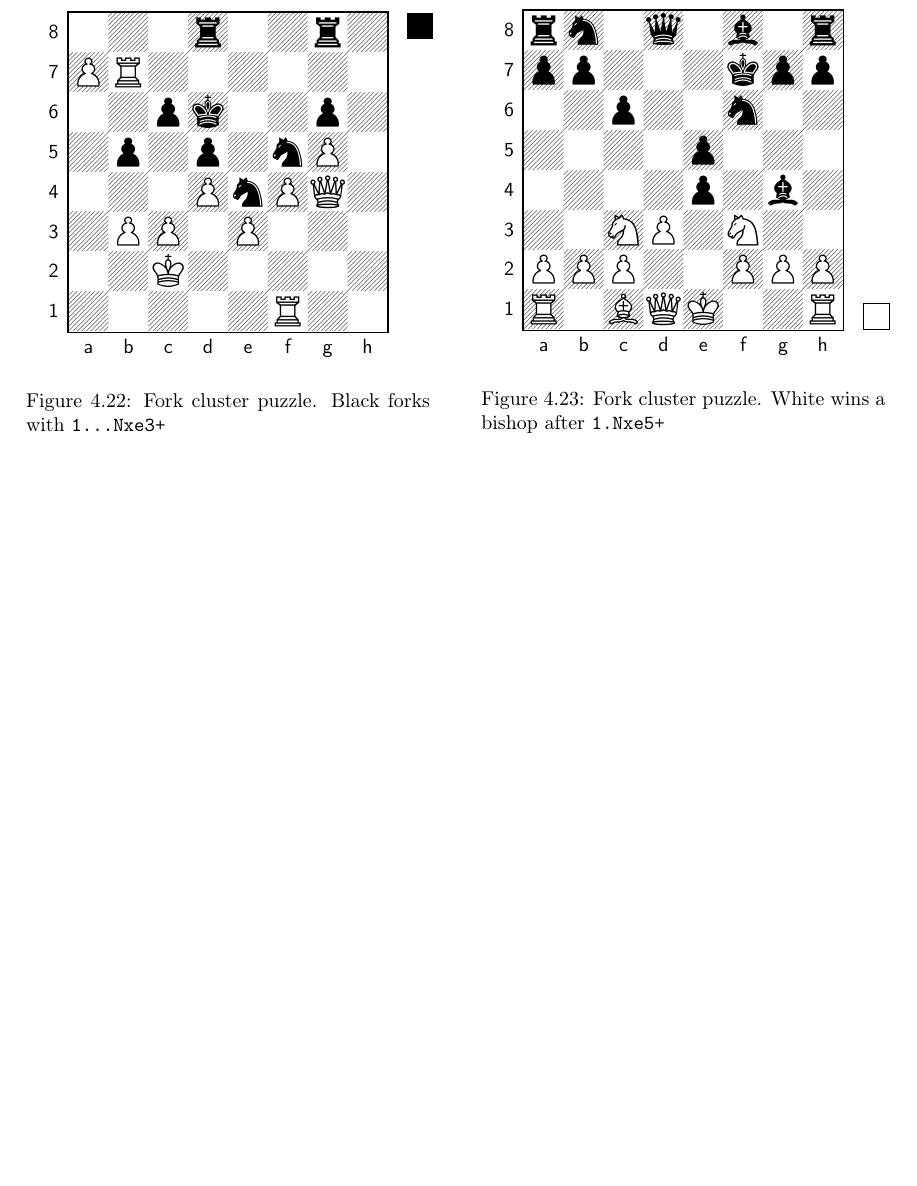
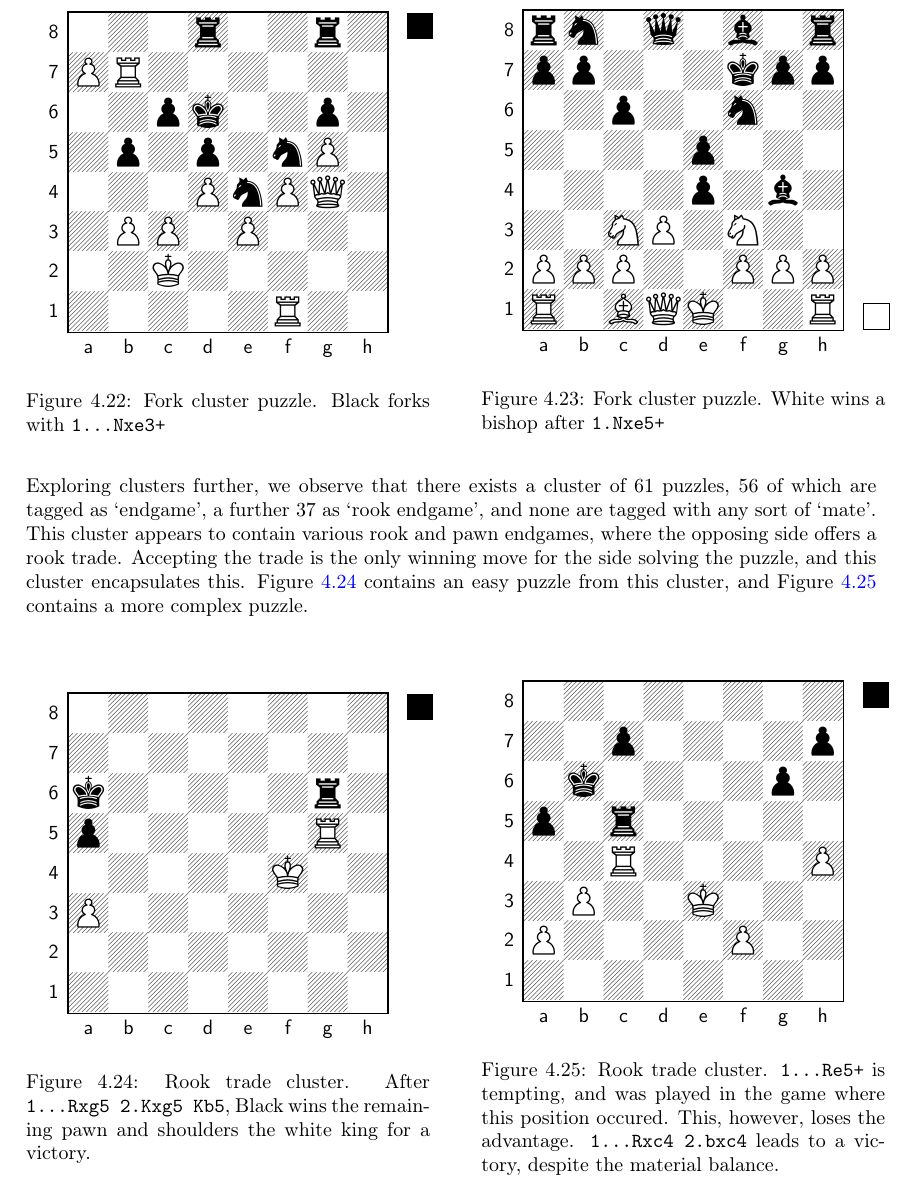
Before and after one commit to mike-sorokin/chess-analysis, a LaTeX thesis (report/main.tex, which reads report/project/project.tex): part of page 33 of 38, cut so that both start at the same text, the shorter picture padded with empty space. Compiled offline with pdfLaTeX.

Commit message:
Extra paragraph in report

```diff
--- a/report/project/project.tex
+++ b/report/project/project.tex
@@ -727,3 +727,32 @@ this method can pick up on themes that the Lichess puzzle database missed.
         \label{hCl2}
     \end{minipage}
 \end{figure}
+
+Exploring clusters further, we observe that there exists a cluster of 61
+puzzles, 56 of which are tagged as `endgame', a further 37 as `rook endgame',
+and none are tagged with any sort of `mate'. This cluster appears to contain
+various rook and pawn endgames, where the opposing side offers a rook trade.
+Accepting the trade is the only winning move for the side solving the puzzle,
+and this cluster encapsulates this. Figure \ref{chess15} contains an easy
+puzzle from this cluster, and Figure \ref{chess16} contains a more complex
+puzzle.
+
+\begin{figure}[H]
+    \begin{minipage}{0.475\textwidth}
+        \centering
+        \chessboard[setfen=8/8/k5r1/p5R1/5K2/P7/8/8 b - - 1 51]
+        \caption{Rook trade cluster. After \texttt{1...Rxg5 2.Kxg5 Kb5}, Black
+        wins the remaining pawn and shoulders the white king for a victory.}
+        \label{chess15}
+    \end{minipage}
+    \hspace{0.05\textwidth}
+    \begin{minipage}{0.475\textwidth}
+        \centering
+        \chessboard[setfen=8/2p4p/1k4p1/p1r5/2R4P/1P2K3/P4P2/8 b - - 3 47]
+        \caption{Rook trade cluster. \texttt{1...Re5+} is tempting, and was
+        played in the game where this position occured. This, however, loses
+        the advantage. \texttt{1...Rxc4 2.bxc4} leads to a victory, despite the
+        material balance.}
+        \label{chess16}
+    \end{minipage}
+\end{figure}
```
